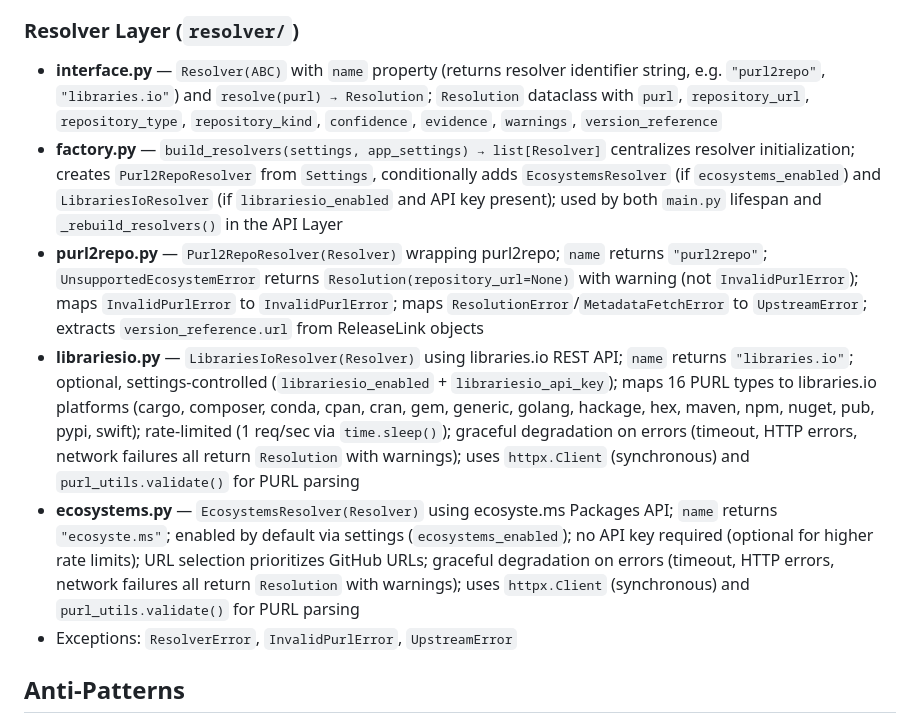
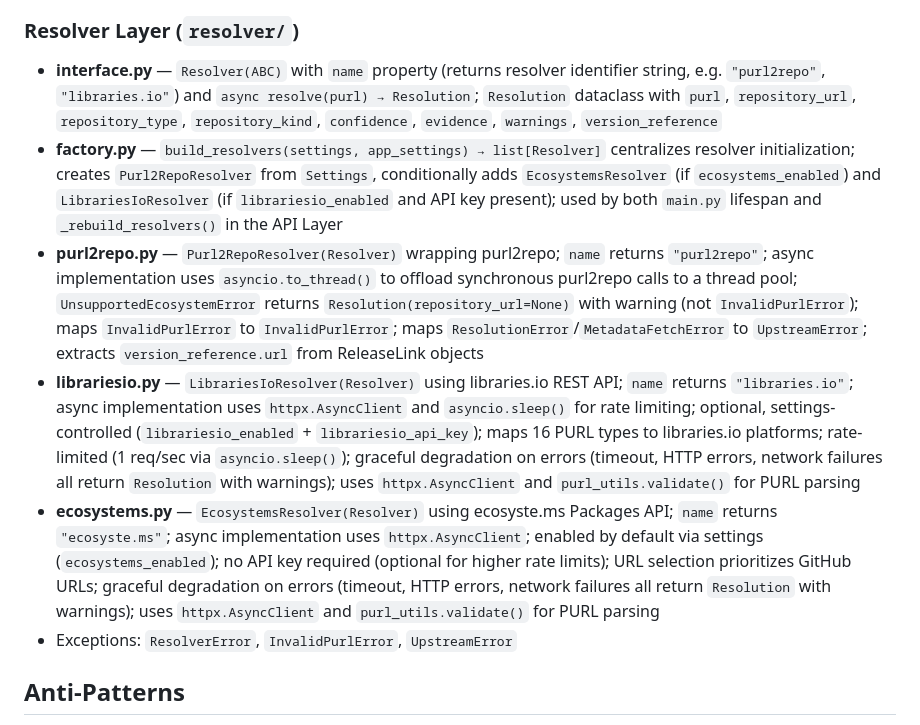
Before and after one commit to mArTi3-github/sbom-helper, a Markdown page: specs/architecture/layers.md, the part around the change. GitHub-like rendering.

Commit message:
docs: update specs and add ADR-0006 for async resolver architecture

```diff
--- a/specs/architecture/layers.md
+++ b/specs/architecture/layers.md
@@ -246,11 +246,11 @@
 - Our code does not import or modify purl2repo directly
 
 ### Resolver Layer (`resolver/`)
-- **interface.py** — `Resolver(ABC)` with `name` property (returns resolver identifier string, e.g. `"purl2repo"`, `"libraries.io"`) and `resolve(purl) → Resolution`; `Resolution` dataclass with `purl`, `repository_url`, `repository_type`, `repository_kind`, `confidence`, `evidence`, `warnings`, `version_reference`
+- **interface.py** — `Resolver(ABC)` with `name` property (returns resolver identifier string, e.g. `"purl2repo"`, `"libraries.io"`) and `async resolve(purl) → Resolution`; `Resolution` dataclass with `purl`, `repository_url`, `repository_type`, `repository_kind`, `confidence`, `evidence`, `warnings`, `version_reference`
 - **factory.py** — `build_resolvers(settings, app_settings) → list[Resolver]` centralizes resolver initialization; creates `Purl2RepoResolver` from `Settings`, conditionally adds `EcosystemsResolver` (if `ecosystems_enabled`) and `LibrariesIoResolver` (if `librariesio_enabled` and API key present); used by both `main.py` lifespan and `_rebuild_resolvers()` in the API Layer
-- **purl2repo.py** — `Purl2RepoResolver(Resolver)` wrapping purl2repo; `name` returns `"purl2repo"`; `UnsupportedEcosystemError` returns `Resolution(repository_url=None)` with warning (not `InvalidPurlError`); maps `InvalidPurlError` to `InvalidPurlError`; maps `ResolutionError`/`MetadataFetchError` to `UpstreamError`; extracts `version_reference.url` from ReleaseLink objects
-- **librariesio.py** — `LibrariesIoResolver(Resolver)` using libraries.io REST API; `name` returns `"libraries.io"`; optional, settings-controlled (`librariesio_enabled` + `librariesio_api_key`); maps 16 PURL types to libraries.io platforms (cargo, composer, conda, cpan, cran, gem, generic, golang, hackage, hex, maven, npm, nuget, pub, pypi, swift); rate-limited (1 req/sec via `time.sleep()`); graceful degradation on errors (timeout, HTTP errors, network failures all return `Resolution` with warnings); uses `httpx.Client` (synchronous) and `purl_utils.validate()` for PURL parsing
-- **ecosystems.py** — `EcosystemsResolver(Resolver)` using ecosyste.ms Packages API; `name` returns `"ecosyste.ms"`; enabled by default via settings (`ecosystems_enabled`); no API key required (optional for higher rate limits); URL selection prioritizes GitHub URLs; graceful degradation on errors (timeout, HTTP errors, network failures all return `Resolution` with warnings); uses `httpx.Client` (synchronous) and `purl_utils.validate()` for PURL parsing
+- **purl2repo.py** — `Purl2RepoResolver(Resolver)` wrapping purl2repo; `name` returns `"purl2repo"`; async implementation uses `asyncio.to_thread()` to offload synchronous purl2repo calls to a thread pool; `UnsupportedEcosystemError` returns `Resolution(repository_url=None)` with warning (not `InvalidPurlError`); maps `InvalidPurlError` to `InvalidPurlError`; maps `ResolutionError`/`MetadataFetchError` to `UpstreamError`; extracts `version_reference.url` from ReleaseLink objects
+- **librariesio.py** — `LibrariesIoResolver(Resolver)` using libraries.io REST API; `name` returns `"libraries.io"`; async implementation uses `httpx.AsyncClient` and `asyncio.sleep()` for rate limiting; optional, settings-controlled (`librariesio_enabled` + `librariesio_api_key`); maps 16 PURL types to libraries.io platforms; rate-limited (1 req/sec via `asyncio.sleep()`); graceful degradation on errors (timeout, HTTP errors, network failures all return `Resolution` with warnings); uses `httpx.AsyncClient` and `purl_utils.validate()` for PURL parsing
+- **ecosystems.py** — `EcosystemsResolver(Resolver)` using ecosyste.ms Packages API; `name` returns `"ecosyste.ms"`; async implementation uses `httpx.AsyncClient`; enabled by default via settings (`ecosystems_enabled`); no API key required (optional for higher rate limits); URL selection prioritizes GitHub URLs; graceful degradation on errors (timeout, HTTP errors, network failures all return `Resolution` with warnings); uses `httpx.AsyncClient` and `purl_utils.validate()` for PURL parsing
 - Exceptions: `ResolverError`, `InvalidPurlError`, `UpstreamError`
 
 ## Anti-Patterns
```
Also changed, not shown: docs/adr/0006-async-first-resolver-architecture.md (added, +32 -0 lines).
